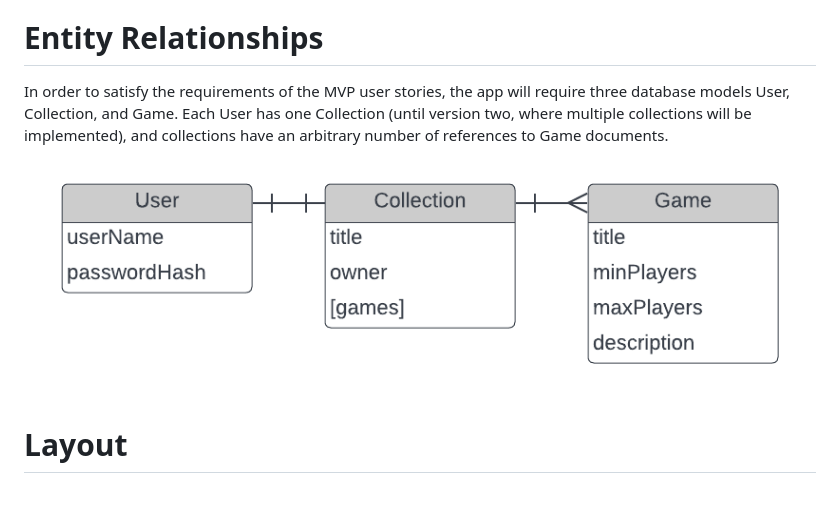
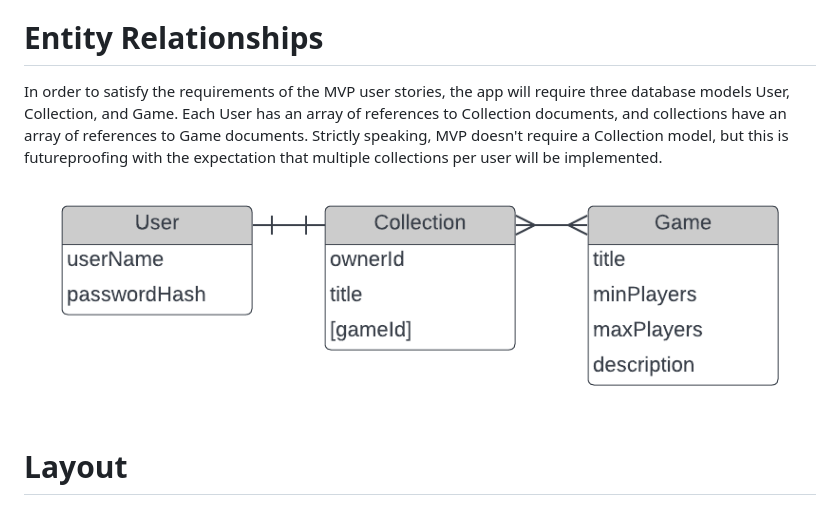
Before and after one commit to ScottAnk/game-tracker-client, a Markdown page: README.md, the part around the change. Drawn GitHub-style; pictures changed too: readme-images/MVP-entity-relationship-diagram.png.

Commit message:
another update to database structure plan

```diff
--- a/README.md
+++ b/README.md
@@ -31,7 +31,7 @@ This website allows users to quickly set up a profile and create a digital copy
 
 # Entity Relationships
 
-In order to satisfy the requirements of the MVP user stories, the app will require three database models User, Collection, and Game. Each User has one Collection (until version two, where multiple collections will be implemented), and collections have an arbitrary number of references to Game documents.
+In order to satisfy the requirements of the MVP user stories, the app will require three database models User, Collection, and Game. Each User has an array of references to Collection documents, and collections have an array of references to Game documents. Strictly speaking, MVP doesn't require a Collection model, but this is futureproofing with the expectation that multiple collections per user will be implemented.
 ![MVP-entity-relationship-diagram](/readme-images/MVP-entity-relationship-diagram.png)
 
 
```
